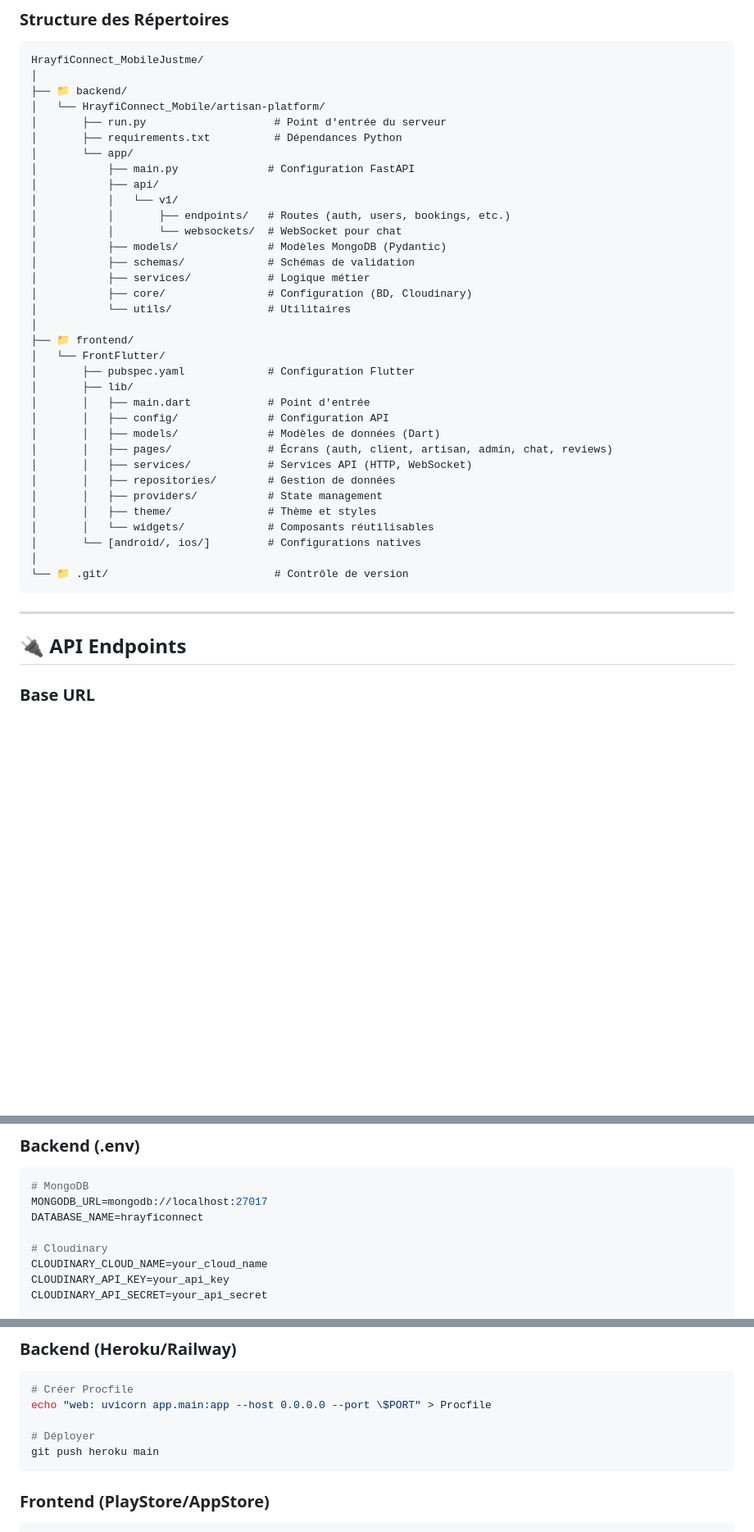
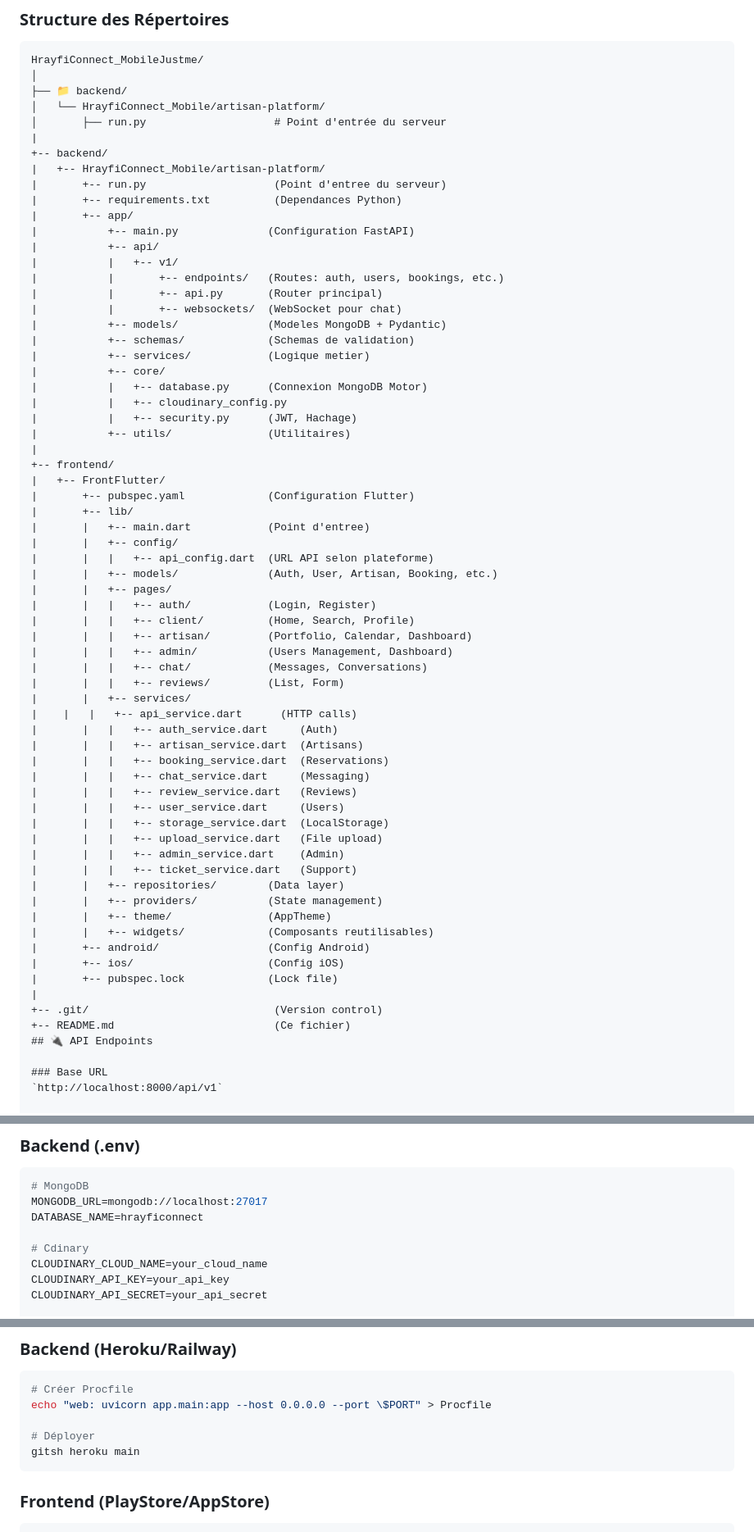
Before and after one commit to ayaabbay/HrayfiConnect_MobileJustme, a Markdown page: README.md, 3 parts joined by grey strips. Shown at 82% size. GitHub-like rendering; blank space fills up the shorter version.

````diff
--- a/README.md
+++ b/README.md
@@ -158,39 +155,64 @@ HrayfiConnect_MobileJustme/
 ├── 📁 backend/
 │   └── HrayfiConnect_Mobile/artisan-platform/
 │       ├── run.py                    # Point d'entrée du serveur
-│       ├── requirements.txt          # Dépendances Python
-│       └── app/
-│           ├── main.py              # Configuration FastAPI
-│           ├── api/
-│           │   └── v1/
-│           │       ├── endpoints/   # Routes (auth, users, bookings, etc.)
-│           │       └── websockets/  # WebSocket pour chat
-│           ├── models/              # Modèles MongoDB (Pydantic)
-│           ├── schemas/             # Schémas de validation
-│           ├── services/            # Logique métier
-│           ├── core/                # Configuration (BD, Cloudinary)
-│           └── utils/               # Utilitaires
-│
-├── 📁 frontend/
-│   └── FrontFlutter/
-│       ├── pubspec.yaml             # Configuration Flutter
-│       ├── lib/
-│       │   ├── main.dart            # Point d'entrée
-│       │   ├── config/              # Configuration API
-│       │   ├── models/              # Modèles de données (Dart)
-│       │   ├── pages/               # Écrans (auth, client, artisan, admin, chat, reviews)
-│       │   ├── services/            # Services API (HTTP, WebSocket)
-│       │   ├── repositories/        # Gestion de données
-│       │   ├── providers/           # State management
-│       │   ├── theme/               # Thème et styles
-│       │   └── widgets/             # Composants réutilisables
-│       └── [android/, ios/]         # Configurations natives
-│
-└── 📁 .git/                          # Contrôle de version
-```
-
----
-
+|
++-- backend/
+|   +-- HrayfiConnect_Mobile/artisan-platform/
+|       +-- run.py                    (Point d'entree du serveur)
+|       +-- requirements.txt          (Dependances Python)
+|       +-- app/
+|           +-- main.py              (Configuration FastAPI)
+|           +-- api/
+|           |   +-- v1/
+|           |       +-- endpoints/   (Routes: auth, users, bookings, etc.)
+|           |       +-- api.py       (Router principal)
+|           |       +-- websockets/  (WebSocket pour chat)
+|           +-- models/              (Modeles MongoDB + Pydantic)
+|           +-- schemas/             (Schemas de validation)
+|           +-- services/            (Logique metier)
+|           +-- core/
+|           |   +-- database.py      (Connexion MongoDB Motor)
+|           |   +-- cloudinary_config.py
+|           |   +-- security.py      (JWT, Hachage)
+|           +-- utils/               (Utilitaires)
+|
++-- frontend/
+|   +-- FrontFlutter/
+|       +-- pubspec.yaml             (Configuration Flutter)
+|       +-- lib/
+|       |   +-- main.dart            (Point d'entree)
+|       |   +-- config/
+|       |   |   +-- api_config.dart  (URL API selon plateforme)
+|       |   +-- models/              (Auth, User, Artisan, Booking, etc.)
+|       |   +-- pages/
+|       |   |   +-- auth/            (Login, Register)
+|       |   |   +-- client/          (Home, Search, Profile)
+|       |   |   +-- artisan/         (Portfolio, Calendar, Dashboard)
+|       |   |   +-- admin/           (Users Management, Dashboard)
+|       |   |   +-- chat/            (Messages, Conversations)
+|       |   |   +-- reviews/         (List, Form)
+|       |   +-- services/
+|    |   |   +-- api_service.dart      (HTTP calls)
+|       |   |   +-- auth_service.dart     (Auth)
+|       |   |   +-- artisan_service.dart  (Artisans)
+|       |   |   +-- booking_service.dart  (Reservations)
+|       |   |   +-- chat_service.dart     (Messaging)
+|       |   |   +-- review_service.dart   (Reviews)
+|       |   |   +-- user_service.dart     (Users)
+|       |   |   +-- storage_service.dart  (LocalStorage)
+|       |   |   +-- upload_service.dart   (File upload)
+|       |   |   +-- admin_service.dart    (Admin)
+|       |   |   +-- ticket_service.dart   (Support)
+|       |   +-- repositories/        (Data layer)
+|       |   +-- providers/           (State management)
+|       |   +-- theme/               (AppTheme)
+|       |   +-- widgets/             (Composants reutilisables)
+|       +-- android/                 (Config Android)
+|       +-- ios/                     (Config iOS)
+|       +-- pubspec.lock             (Lock file)
+|
++-- .git/                             (Version control)
++-- README.md                         (Ce fichier)
 ## 🔌 API Endpoints
 
 ### Base URL
@@ -372,7 +365,7 @@ Email: email-validator
 MONGODB_URL=mongodb://localhost:27017
 DATABASE_NAME=hrayficonnect
 
-# Cloudinary
+# Cdinary
 CLOUDINARY_CLOUD_NAME=your_cloud_name
 CLOUDINARY_API_KEY=your_api_key
 CLOUDINARY_API_SECRET=your_api_secret
@@ -410,7 +403,7 @@ class ApiConfig {
 echo "web: uvicorn app.main:app --host 0.0.0.0 --port \$PORT" > Procfile
 
 # Déployer
-git push heroku main
+gitsh heroku main
 ```
 
 ### Frontend (PlayStore/AppStore)
````
Also changed, not shown: other parts of README.md (+150 -95 lines).
